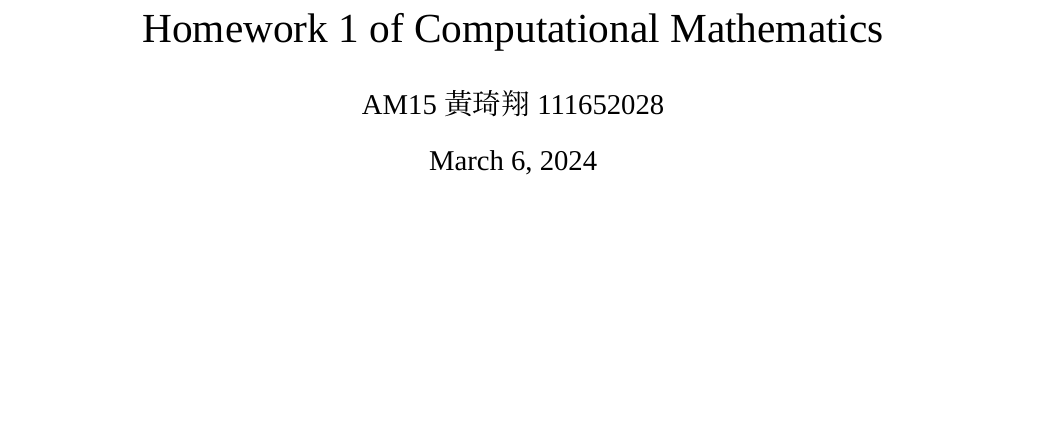
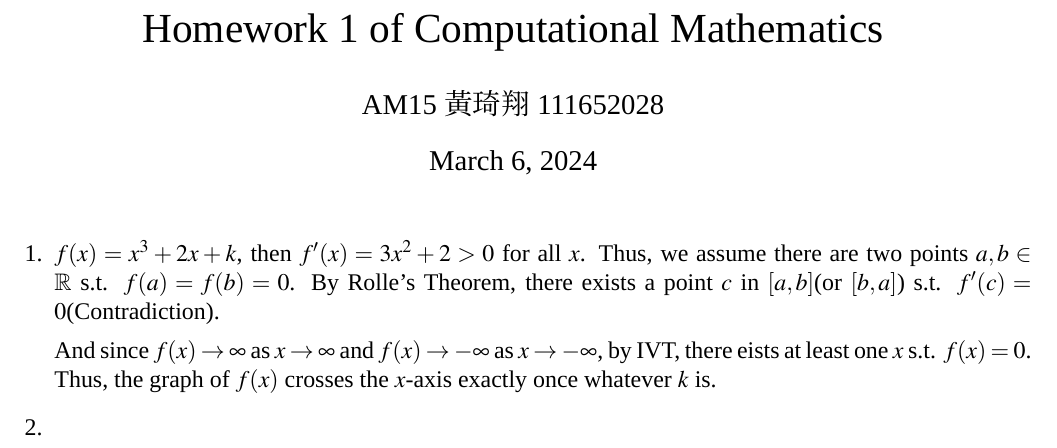
Before and after one commit to qixsc/CM_HW, a LaTeX problem sheet (HW1/HW1.tex): part of the page, cut so that both start at the same text, the shorter picture padded with empty space. Compiled offline with XeLaTeX; a missing font is replaced by an installed copy or a similar font.

Commit message:
Mar 6, 2024, 7:57 PM

```diff
--- a/HW1/HW1.tex
+++ b/HW1/HW1.tex
@@ -32,5 +32,15 @@
 
 \begin{document}
 \maketitle
+\begin{enumerate}
+    \item $f(x) = x^3 + 2x + k$, then $f'(x) = 3x^2 + 2 > 0$ for all $x$.
+    Thus, we assume there are two points $a, b \in \mathbb{R}$ s.t. $f(a) = f(b) = 0$.
+    By Rolle's Theorem, there exists a point $c$ in $[a, b]$(or $[b, a]$) s.t. $f'(c) = 0$(Contradiction).
 
+    And since $f(x) \to \infty$ as $x \to \infty$ and $f(x) \to -\infty$ as $x\to -\infty$,
+    by IVT, there eists at least one $x$ s.t. $f(x) = 0$.
+    Thus, the graph of $f(x)$ crosses the $x$-axis exactly once whatever $k$ is.
+
+    \item
+\end{enumerate}
 \end{document}
```
Also changed, not shown: HW1/HW1.pdf.
